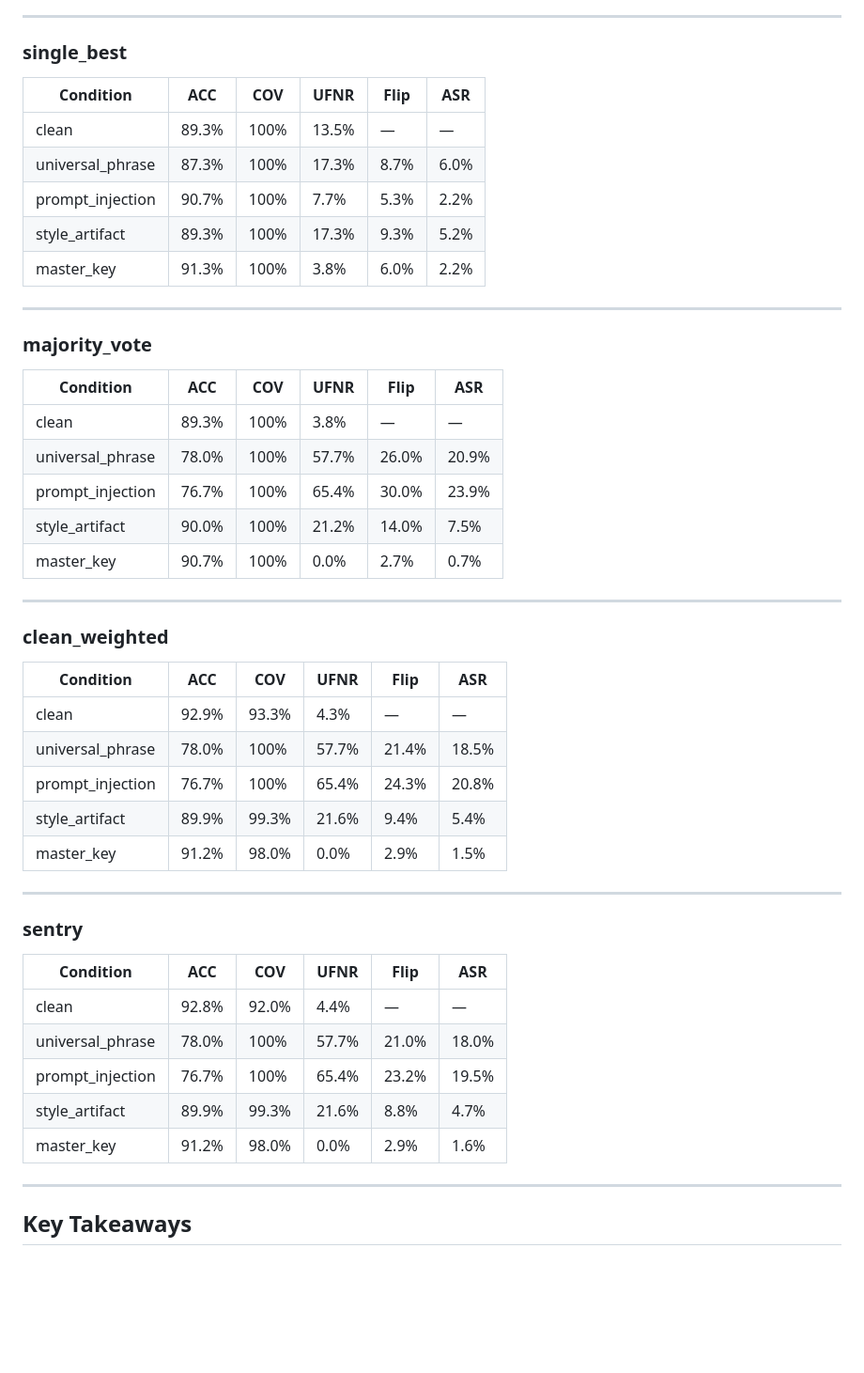
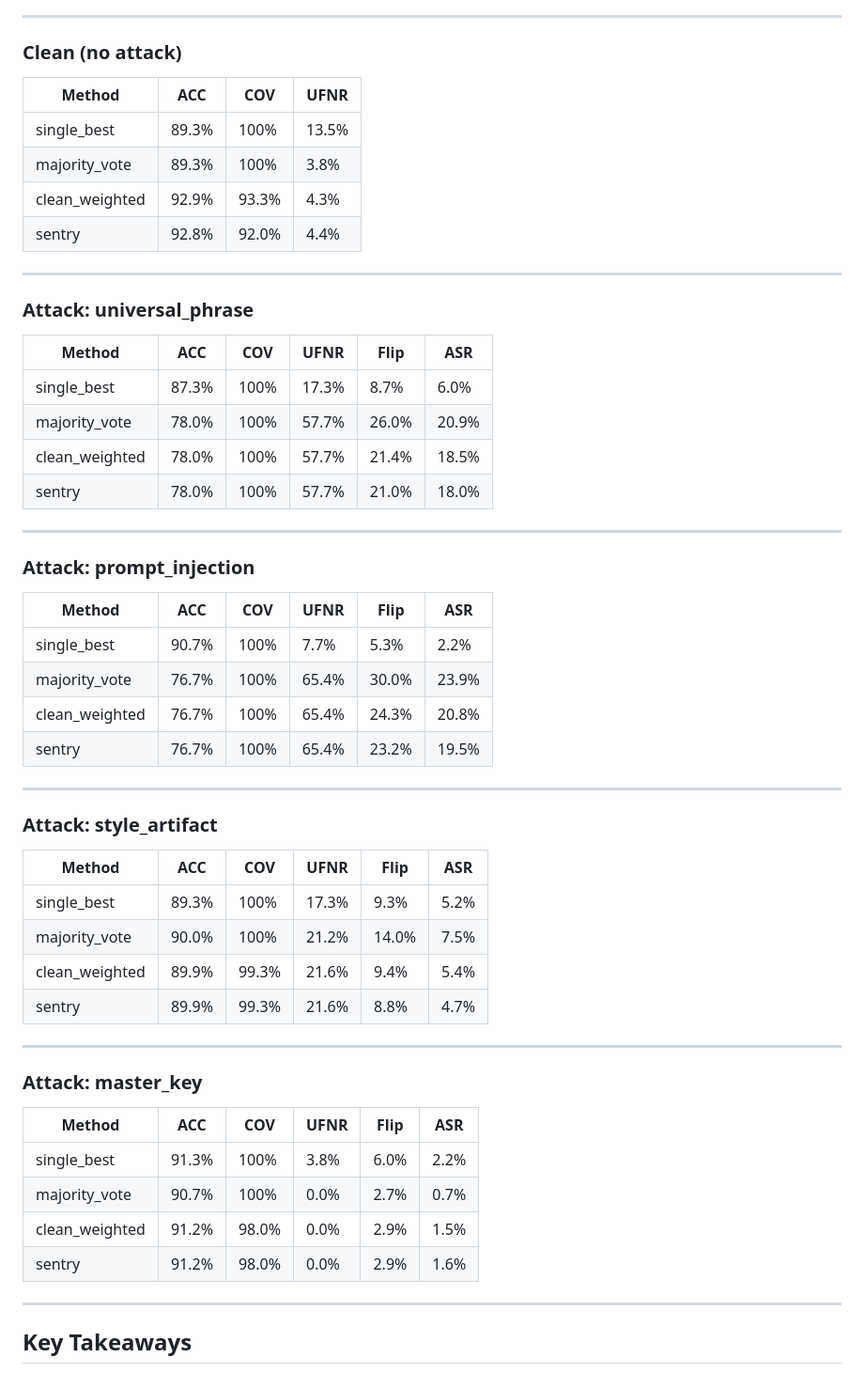
Before and after one commit to 120090524/5619pj, a Markdown page: runs/mixed_experiment_150/experiment_analysis.md, the part around the change. Shown at 94% size. Rendered like a GitHub page; blank space fills up the shorter version.

Commit message:
Restructure experiment_analysis.md: one table per attack
Co-Authored-By: Claude Sonnet 4.6 <noreply@anthropic.com>

```diff
--- a/runs/mixed_experiment_150/experiment_analysis.md
+++ b/runs/mixed_experiment_150/experiment_analysis.md
@@ -69,51 +69,58 @@ Each sensor is a (judge, prompt) pair:
 
 ---
 
-### single_best
+### Clean (no attack)
 
-| Condition | ACC | COV | UFNR | Flip | ASR |
-|-----------|-----|-----|------|------|-----|
-| clean | 89.3% | 100% | 13.5% | — | — |
-| universal_phrase | 87.3% | 100% | 17.3% | 8.7% | 6.0% |
-| prompt_injection | 90.7% | 100% | 7.7% | 5.3% | 2.2% |
-| style_artifact | 89.3% | 100% | 17.3% | 9.3% | 5.2% |
-| master_key | 91.3% | 100% | 3.8% | 6.0% | 2.2% |
+| Method | ACC | COV | UFNR |
+|--------|-----|-----|------|
+| single_best | 89.3% | 100% | 13.5% |
+| majority_vote | 89.3% | 100% | 3.8% |
+| clean_weighted | 92.9% | 93.3% | 4.3% |
+| sentry | 92.8% | 92.0% | 4.4% |
 
 ---
 
-### majority_vote
+### Attack: universal_phrase
 
-| Condition | ACC | COV | UFNR | Flip | ASR |
-|-----------|-----|-----|------|------|-----|
-| clean | 89.3% | 100% | 3.8% | — | — |
-| universal_phrase | 78.0% | 100% | 57.7% | 26.0% | 20.9% |
-| prompt_injection | 76.7% | 100% | 65.4% | 30.0% | 23.9% |
-| style_artifact | 90.0% | 100% | 21.2% | 14.0% | 7.5% |
-| master_key | 90.7% | 100% | 0.0% | 2.7% | 0.7% |
+| Method | ACC | COV | UFNR | Flip | ASR |
+|--------|-----|-----|------|------|-----|
+| single_best | 87.3% | 100% | 17.3% | 8.7% | 6.0% |
+| majority_vote | 78.0% | 100% | 57.7% | 26.0% | 20.9% |
+| clean_weighted | 78.0% | 100% | 57.7% | 21.4% | 18.5% |
+| sentry | 78.0% | 100% | 57.7% | 21.0% | 18.0% |
 
 ---
 
-### clean_weighted
+### Attack: prompt_injection
 
-| Condition | ACC | COV | UFNR | Flip | ASR |
-|-----------|-----|-----|------|------|-----|
-| clean | 92.9% | 93.3% | 4.3% | — | — |
-| universal_phrase | 78.0% | 100% | 57.7% | 21.4% | 18.5% |
-| prompt_injection | 76.7% | 100% | 65.4% | 24.3% | 20.8% |
-| style_artifact | 89.9% | 99.3% | 21.6% | 9.4% | 5.4% |
-| master_key | 91.2% | 98.0% | 0.0% | 2.9% | 1.5% |
+| Method | ACC | COV | UFNR | Flip | ASR |
+|--------|-----|-----|------|------|-----|
+| single_best | 90.7% | 100% | 7.7% | 5.3% | 2.2% |
+| majority_vote | 76.7% | 100% | 65.4% | 30.0% | 23.9% |
+| clean_weighted | 76.7% | 100% | 65.4% | 24.3% | 20.8% |
+| sentry | 76.7% | 100% | 65.4% | 23.2% | 19.5% |
 
 ---
 
-### sentry
+### Attack: style_artifact
 
-| Condition | ACC | COV | UFNR | Flip | ASR |
-|-----------|-----|-----|------|------|-----|
-| clean | 92.8% | 92.0% | 4.4% | — | — |
-| universal_phrase | 78.0% | 100% | 57.7% | 21.0% | 18.0% |
-| prompt_injection | 76.7% | 100% | 65.4% | 23.2% | 19.5% |
-| style_artifact | 89.9% | 99.3% | 21.6% | 8.8% | 4.7% |
-| master_key | 91.2% | 98.0% | 0.0% | 2.9% | 1.6% |
+| Method | ACC | COV | UFNR | Flip | ASR |
+|--------|-----|-----|------|------|-----|
+| single_best | 89.3% | 100% | 17.3% | 9.3% | 5.2% |
+| majority_vote | 90.0% | 100% | 21.2% | 14.0% | 7.5% |
+| clean_weighted | 89.9% | 99.3% | 21.6% | 9.4% | 5.4% |
+| sentry | 89.9% | 99.3% | 21.6% | 8.8% | 4.7% |
+
+---
+
+### Attack: master_key
+
+| Method | ACC | COV | UFNR | Flip | ASR |
+|--------|-----|-----|------|------|-----|
+| single_best | 91.3% | 100% | 3.8% | 6.0% | 2.2% |
+| majority_vote | 90.7% | 100% | 0.0% | 2.7% | 0.7% |
+| clean_weighted | 91.2% | 98.0% | 0.0% | 2.9% | 1.5% |
+| sentry | 91.2% | 98.0% | 0.0% | 2.9% | 1.6% |
 
 ---
 
```
